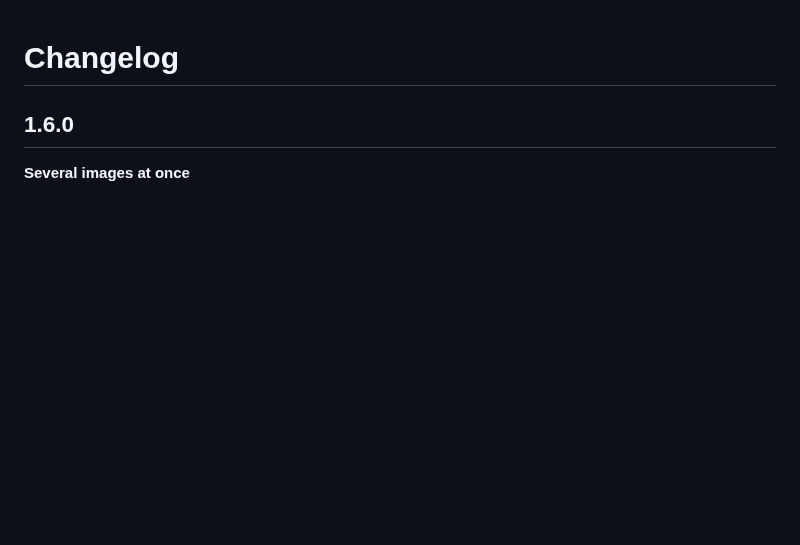
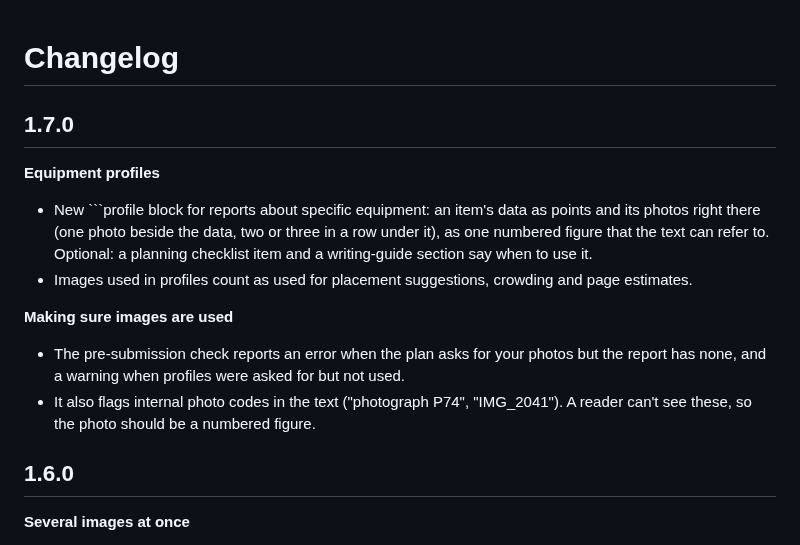
Before and after one commit to Dulaj-04/DocumentingMCP, a Markdown page: CHANGELOG.md, the part around the change. Drawn GitHub-style; blank space fills up the shorter version.

````diff
--- a/CHANGELOG.md
+++ b/CHANGELOG.md
@@ -1,4 +1,19 @@
 # Changelog
+
+## 1.7.0
+
+**Equipment profiles**
+- New ```profile block for reports about specific equipment: an item's data as points and its photos
+  right there (one photo beside the data, two or three in a row under it), as one numbered figure that
+  the text can refer to. Optional: a planning checklist item and a writing-guide section say when to
+  use it.
+- Images used in profiles count as used for placement suggestions, crowding and page estimates.
+
+**Making sure images are used**
+- The pre-submission check reports an error when the plan asks for your photos but the report has
+  none, and a warning when profiles were asked for but not used.
+- It also flags internal photo codes in the text ("photograph P74", "IMG_2041"). A reader can't see
+  these, so the photo should be a numbered figure.
 
 ## 1.6.0
 
````
Also changed, not shown: README.md (+21 -0 lines), docs/images/equipment-profile.png (added), 12 other files.
